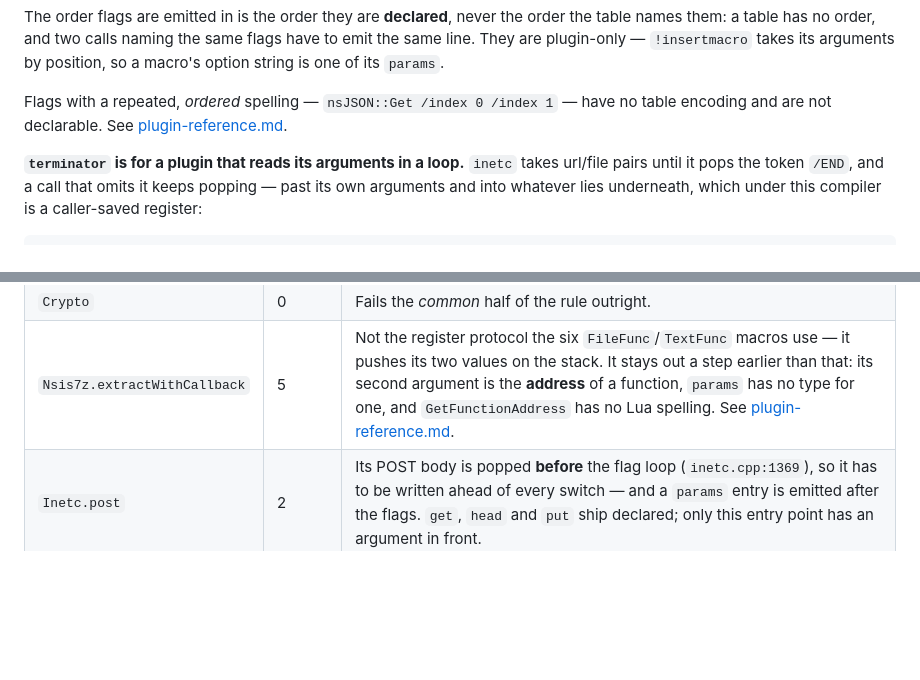
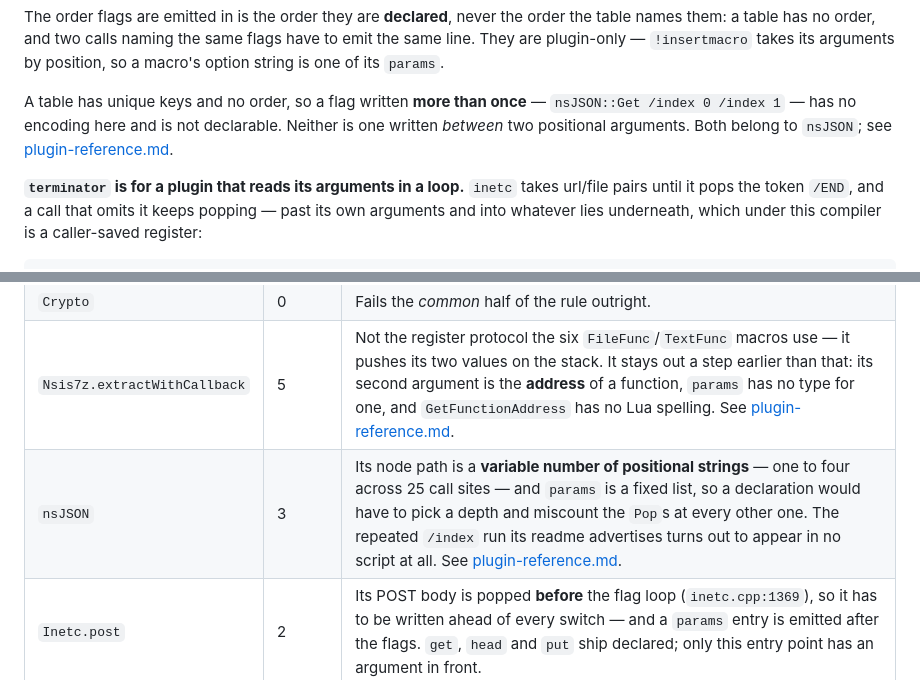
Before and after one commit to idleberg/installua, a Markdown page: docs/reference-map.md, 2 parts joined by grey strips. GitHub-like rendering; blank space fills up the shorter version.

```diff
--- a/docs/reference-map.md
+++ b/docs/reference-map.md
@@ -1568,9 +1568,10 @@ order the table names them: a table has no order, and two calls naming the same
 flags have to emit the same line. They are plugin-only — `!insertmacro` takes
 its arguments by position, so a macro's option string is one of its `params`.
 
-Flags with a repeated, *ordered* spelling — `nsJSON::Get /index 0 /index 1` —
-have no table encoding and are not declarable. See
-[plugin-reference.md](plugin-reference.md#what-stays-out).
+A table has unique keys and no order, so a flag written **more than once** —
+`nsJSON::Get /index 0 /index 1` — has no encoding here and is not declarable.
+Neither is one written *between* two positional arguments. Both belong to
+`nsJSON`; see [plugin-reference.md](plugin-reference.md#what-stays-out).
 
 **`terminator` is for a plugin that reads its arguments in a loop.** `inetc`
 takes url/file pairs until it pops the token `/END`, and a call that omits it
@@ -1770,6 +1771,7 @@ in five lines of [its own `.toml`](#declaring-a-third-party-plugin-or-header).
 | `LockedList`             | 0       | Its surface is a custom **page**, not a call. Declaring only the `Add*` setup calls would ship half a feature.                                                                                                                                                                             |
 | `Crypto`                 | 0       | Fails the *common* half of the rule outright.                                                                                                                                                                                                                                             |
 | `Nsis7z.extractWithCallback` | 5   | Not the register protocol the six `FileFunc`/`TextFunc` macros use — it pushes its two values on the stack. It stays out a step earlier than that: its second argument is the **address** of a function, `params` has no type for one, and `GetFunctionAddress` has no Lua spelling. See [plugin-reference.md](plugin-reference.md#nsis7zextractwithcallback-takes-an-address-not-a-callback). |
+| `nsJSON`                 | 3       | Its node path is a **variable number of positional strings** — one to four across 25 call sites — and `params` is a fixed list, so a declaration would have to pick a depth and miscount the `Pop`s at every other one. The repeated `/index` run its readme advertises turns out to appear in no script at all. See [plugin-reference.md](plugin-reference.md#nsjsons-blocker-is-its-path-not-its-flags). |
 | `Inetc.post`             | 2       | Its POST body is popped **before** the flag loop (`inetc.cpp:1369`), so it has to be written ahead of every switch — and a `params` entry is emitted after the flags. `get`, `head` and `put` ship declared; only this entry point has an argument in front. |
 | `SimpleFC`               | 24      | The maintained successor to `nsisFirewall`, and not declared only because its methods have not been measured — the one entry here that is a gap rather than a decision.                                                                                                                    |
 
```
Also changed, not shown: docs/plugin-reference.md (+44 -0 lines).
